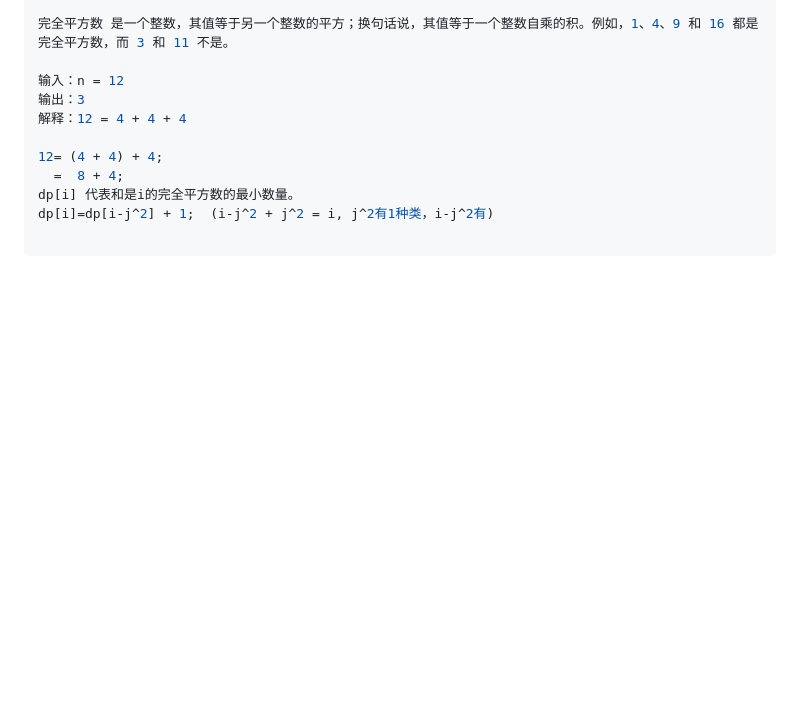
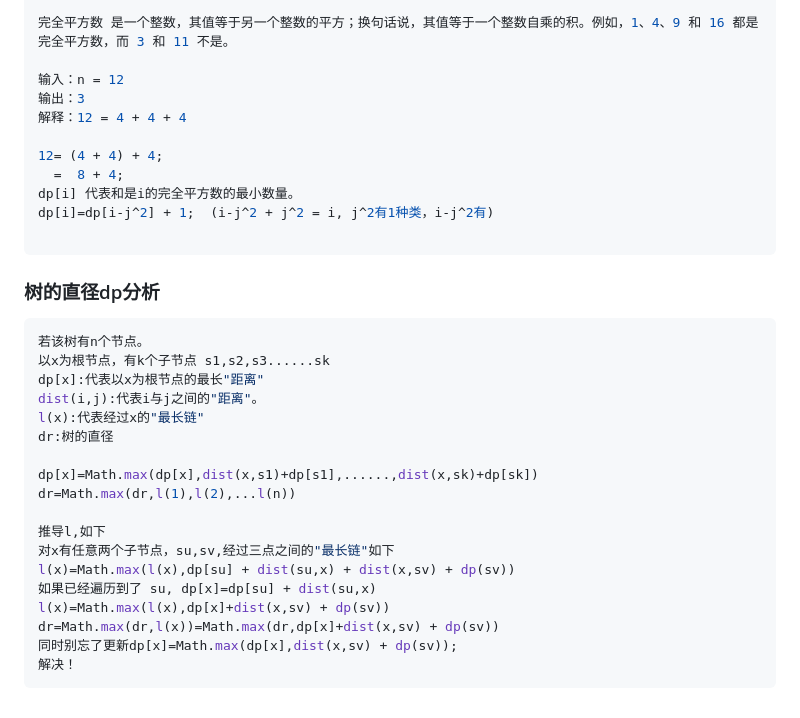
Before and after one commit to DengDengDengF/Algorithm-Summarize, a Markdown page: 动态规划.md, the part around the change. Rendered like a GitHub page; blank space fills up the shorter version.

Commit message:
树直径dp数学分析

````diff
--- a/动态规划.md
+++ b/动态规划.md
@@ -630,3 +630,26 @@ dp[i] 代表和是i的完全平方数的最小数量。
 dp[i]=dp[i-j^2] + 1;  (i-j^2 + j^2 = i, j^2有1种类，i-j^2有)
 
 ```
+
+### 树的直径dp分析
+
+```js
+若该树有n个节点。
+以x为根节点，有k个子节点 s1,s2,s3......sk
+dp[x]:代表以x为根节点的最长"距离"
+dist(i,j):代表i与j之间的"距离"。
+l(x):代表经过x的"最长链"
+dr:树的直径
+
+dp[x]=Math.max(dp[x],dist(x,s1)+dp[s1],......,dist(x,sk)+dp[sk])
+dr=Math.max(dr,l(1),l(2),...l(n))
+
+推导l,如下
+对x有任意两个子节点，su,sv,经过三点之间的"最长链"如下
+l(x)=Math.max(l(x),dp[su] + dist(su,x) + dist(x,sv) + dp(sv))
+如果已经遍历到了 su, dp[x]=dp[su] + dist(su,x)
+l(x)=Math.max(l(x),dp[x]+dist(x,sv) + dp(sv))
+dr=Math.max(dr,l(x))=Math.max(dr,dp[x]+dist(x,sv) + dp(sv))
+同时别忘了更新dp[x]=Math.max(dp[x],dist(x,sv) + dp(sv));
+解决！
+```
````
